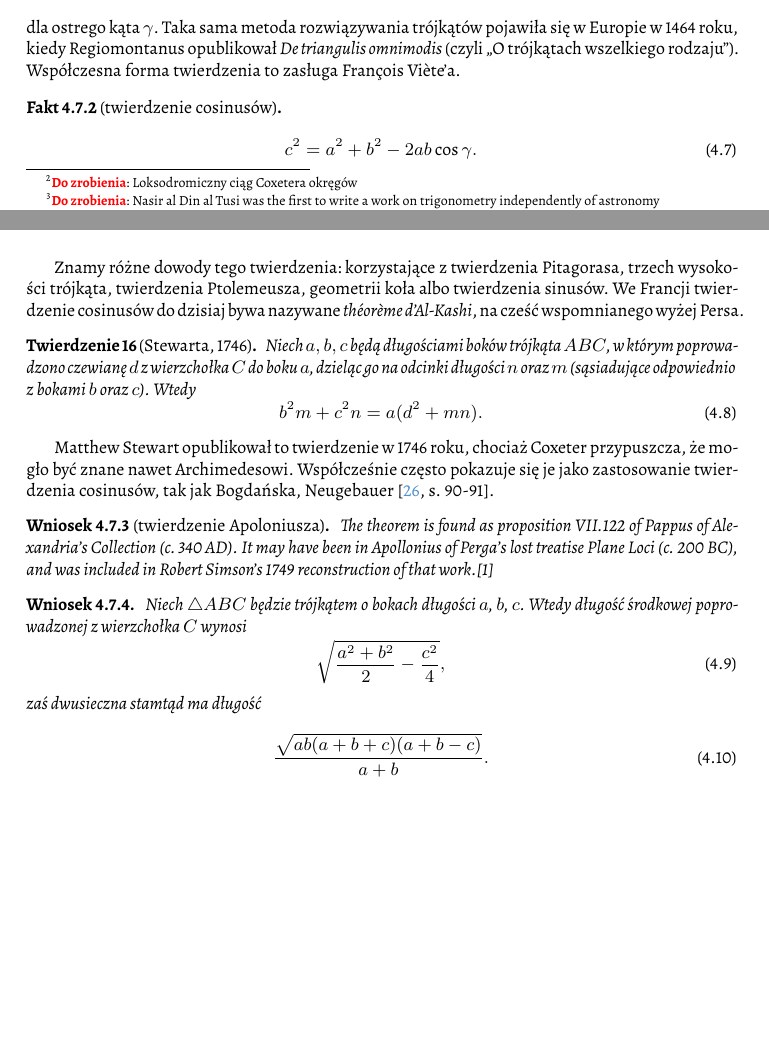
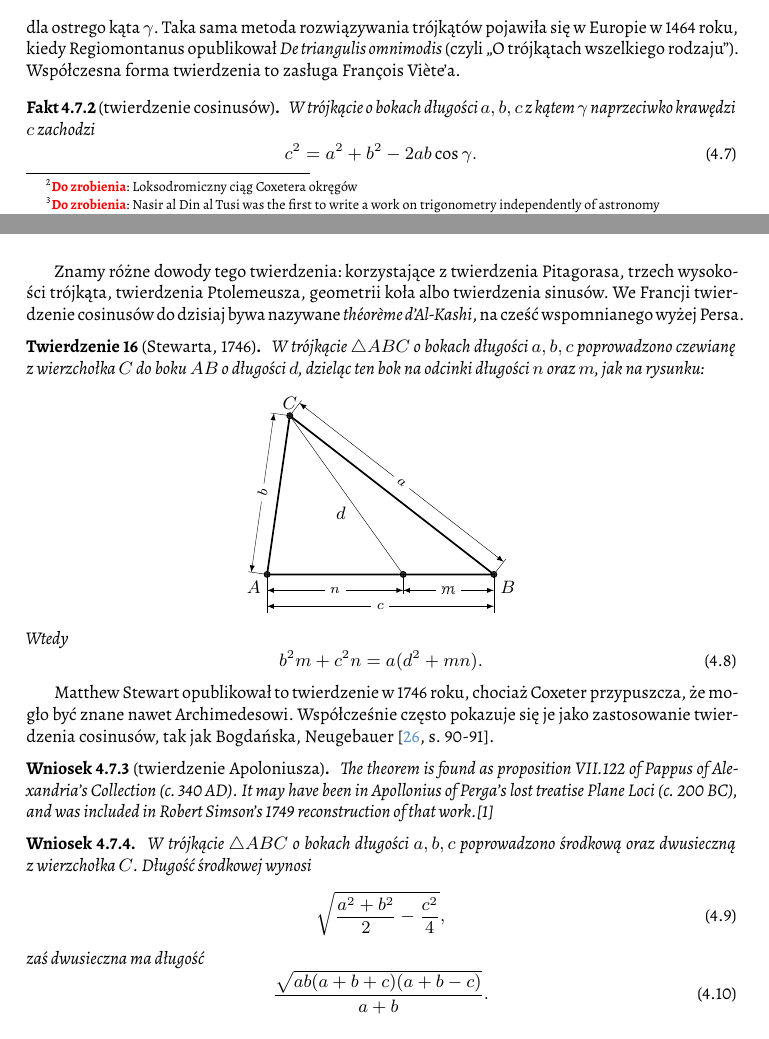
Before and after one commit to fechmistrz/almawaukh-geometry, a LaTeX document (src/geo-textbook.tex, which reads src/similarity/trigonometry/cosine.tex): two parts of pages 39 and 40 of 80 before the commit and two parts of pages 39 and 40 of 82 after it, joined at a grey line, cut so that both start at the same text, the shorter picture padded with empty space. Compiled offline with XeLaTeX.

Commit message:
StewartTheorem

```diff
--- a/src/similarity/trigonometry/cosine.tex
+++ b/src/similarity/trigonometry/cosine.tex
@@ -13,6 +13,7 @@ Współczesna forma twierdzenia to zasługa François Viète'a.
 \index[persons]{Viète, François}%
 
 \begin{proposition}[twierdzenie cosinusów]
+	W trójkącie o bokach długości $a, b, c$ z kątem $\gamma$ naprzeciwko krawędzi $c$ zachodzi
 	\label{twierdzenie_cosinusow}%
 	\begin{equation}
 		c^2 = a^2 + b^2 - 2ab \cos \gamma.
@@ -25,7 +26,38 @@ We Francji twierdzenie cosinusów do dzisiaj bywa nazywane \emph{théorème d'Al
 
 \begin{theorem}[Stewarta, 1746]
 \index{twierdzenie!Stewarta}
-	Niech $a, b, c$ będą długościami boków trójkąta $ABC$, w którym poprowadzono czewianę $d$ z wierzchołka $C$ do boku $a$, dzieląc go na odcinki długości $n$ oraz $m$ (sąsiadujące odpowiednio z bokami $b$ oraz $c$).
+	W trójkącie $\triangle ABC$ o bokach długości $a, b, c$ poprowadzono czewianę z~wierzchołka $C$ do boku $AB$ o długości $d$, dzieląc ten bok na odcinki długości $n$ oraz $m$, jak na rysunku:
+	\begin{center}\begin{tikzpicture}[scale=.4]
+        %\tkzInit[xmin=-0.5,xmax=6.5, ymin=-0.5,ymax=4.5]
+        % \tkzClip
+        \tkzDefPoint(0, 0){A}
+        \tkzDefPoint(3, -0.25){n}
+		\tkzDefPoint(8, -0.25){m}
+		\tkzDefPoint(3.25, 3.25){d}
+
+
+		\tkzDefPoint(6, 0){AB}
+        \tkzDefPoint(10, 0){B}
+        \tkzDefPoint(1, 7){C}
+        \tkzDefPoint(35:4.75){CC}
+		\tkzDrawSegments(C,AB)
+        \tkzDrawPolygon[line width=0.3mm](A,B,C)
+		\tkzDefMidPoint(A,C) \tkzGetPoint{b}
+		\tkzDefMidPoint(B,C) \tkzGetPoint{a}
+
+        \tkzLabelPoint[below left](A){$A$}
+        \tkzLabelPoint[below right](B){$B$}
+        \tkzLabelPoint[above](C){$C$}
+
+        \tkzLabelPoint(d){$d$}
+        \tkzLabelPoint[below](m){$m$}
+	\tkzDrawPoints[size=3,color=black,fill=black!80](A,B,C,AB)
+		\tkzDrawSegment[dim={$\,\,c\,\,$,-16pt,transform shape}](A,B)
+		\tkzDrawSegment[dim={$\,\,n\,\,$,-8pt,transform shape}](A,AB)
+		\tkzDrawSegment[dim={$\,\,m\,\,$,-8pt,transform shape}](AB,B)
+		\tkzDrawSegment[dim={$\,\,b\,\,$,8pt,transform shape,sloped}](A,C)
+		\tkzDrawSegment[dim={$\,\,a\,\,$,-8pt,transform shape,sloped}](B,C)
+    \end{tikzpicture}\end{center}
 	Wtedy
 	\begin{equation}
 		b^2 m + c^2 n = a (d^2 + mn).
@@ -44,12 +76,12 @@ Współcześnie często pokazuje się je jako zastosowanie twierdzenia cosinusó
 \end{corollary}
 
 \begin{corollary}
-	Niech $\triangle ABC$ będzie trójkątem o bokach długości $a$, $b$, $c$.
-	Wtedy długość środkowej poprowadzonej z wierzchołka $C$ wynosi
+	W trójkącie $\triangle ABC$ o bokach długości $a, b, c$ poprowadzono środkową oraz dwusieczną z~wierzchołka $C$.
+	Długość środkowej wynosi
 	\begin{equation}
 		\sqrt{\frac{a^2 + b^2}{2} - \frac{c^2}{4}},
 	\end{equation}
-	zaś dwusieczna stamtąd ma długość
+	zaś dwusieczna ma długość
 	\begin{equation}
 		\frac{\sqrt{ab (a+b+c)(a+b-c)}}{a+b}.
 	\end{equation}
```
